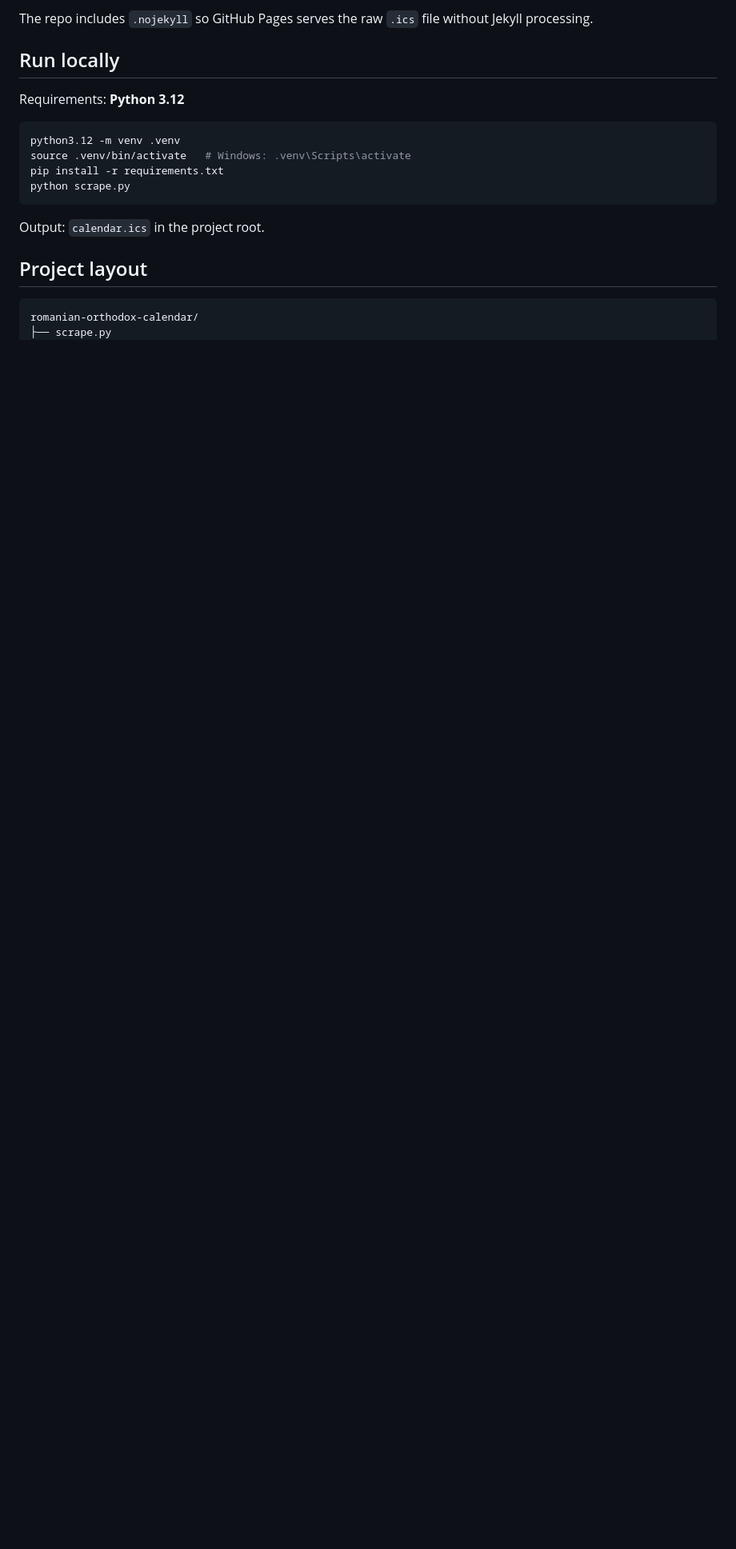
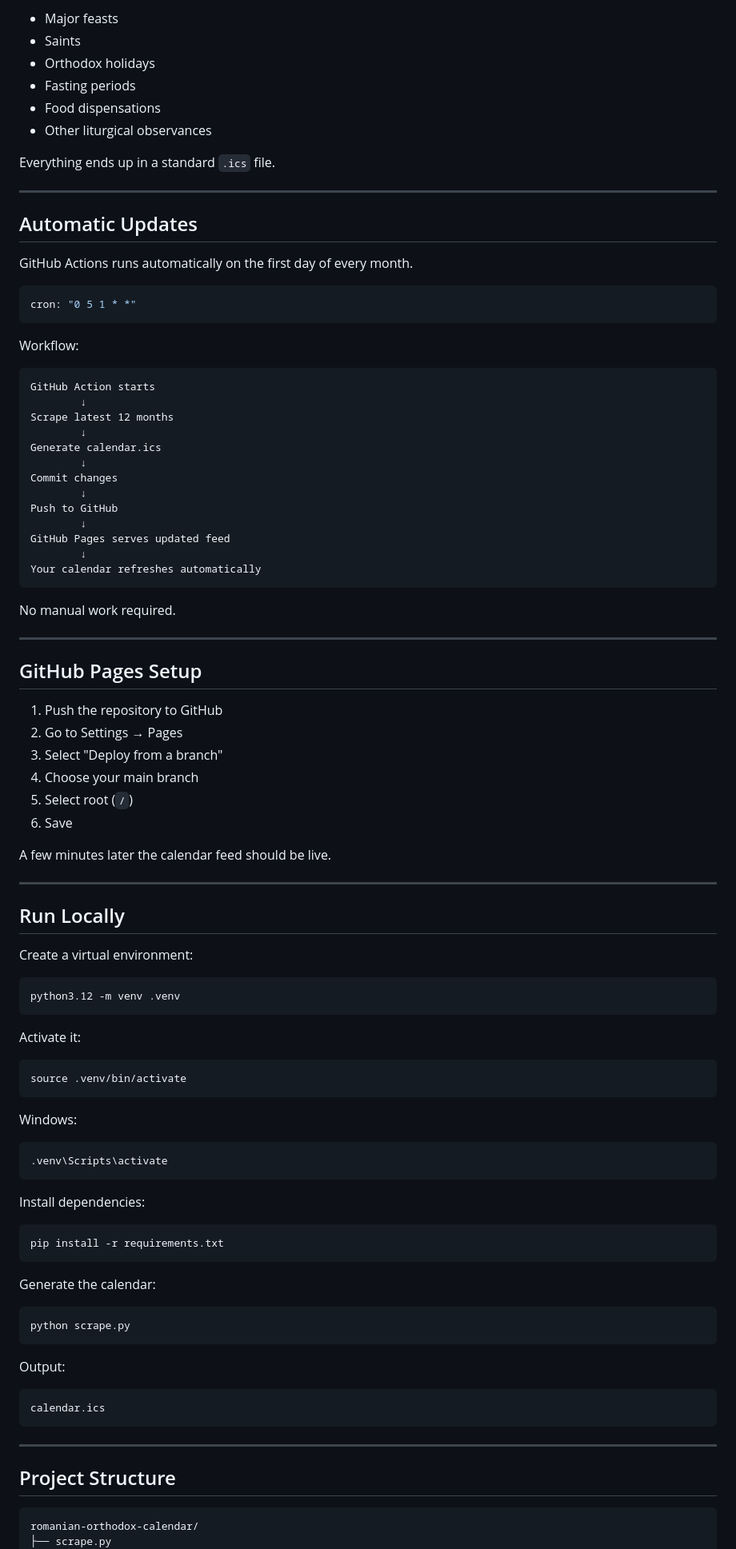
Before and after one commit to tiberiuungurianu/romanian-orthodox-calendar, a Markdown page: README.md, the part around one of its changes. Shown at 80% size. GitHub-like rendering; blank space fills up the shorter version.

````diff
--- a/README.md
+++ b/README.md
@@ -75,20 +87,99 @@ Steps: checkout → Python 3.12 → `pip install -r requirements.txt` → `pytho
 
-The repo includes `.nojekyll` so GitHub Pages serves the raw `.ics` file without Jekyll processing.
+* Major feasts
+* Saints
+* Orthodox holidays
+* Fasting periods
+* Food dispensations
+* Other liturgical observances
 
-## Run locally
+Everything ends up in a standard `.ics` file.
 
-Requirements: **Python 3.12**
+---
+
+## Automatic Updates
+
+GitHub Actions runs automatically on the first day of every month.
+
+```yaml
+cron: "0 5 1 * *"
+```
+
+Workflow:
+
+```text
+GitHub Action starts
+        ↓
+Scrape latest 12 months
+        ↓
+Generate calendar.ics
+        ↓
+Commit changes
+        ↓
+Push to GitHub
+        ↓
+GitHub Pages serves updated feed
+        ↓
+Your calendar refreshes automatically
+```
+
+No manual work required.
+
+---
+
+## GitHub Pages Setup
+
+1. Push the repository to GitHub
+2. Go to Settings → Pages
+3. Select "Deploy from a branch"
+4. Choose your main branch
+5. Select root (`/`)
+6. Save
+
+A few minutes later the calendar feed should be live.
+
+---
+
+## Run Locally
+
+Create a virtual environment:
 
 ```bash
 python3.12 -m venv .venv
-source .venv/bin/activate   # Windows: .venv\Scripts\activate
+```
+
+Activate it:
+
+```bash
+source .venv/bin/activate
+```
+
+Windows:
+
+```powershell
+.venv\Scripts\activate
+```
+
+Install dependencies:
+
+```bash
 pip install -r requirements.txt
+```
+
+Generate the calendar:
+
+```bash
 python scrape.py
 ```
 
-Output: `calendar.ics` in the project root.
+Output:
 
-## Project layout
+```text
+calendar.ics
+```
+
+---
+
+## Project Structure
 
 ```text
 romanian-orthodox-calendar/
````
Also changed, not shown: other parts of README.md (+79 -53 lines).
